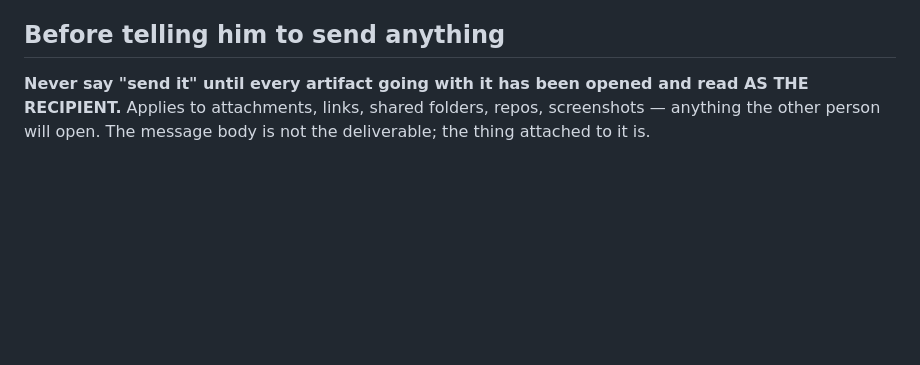
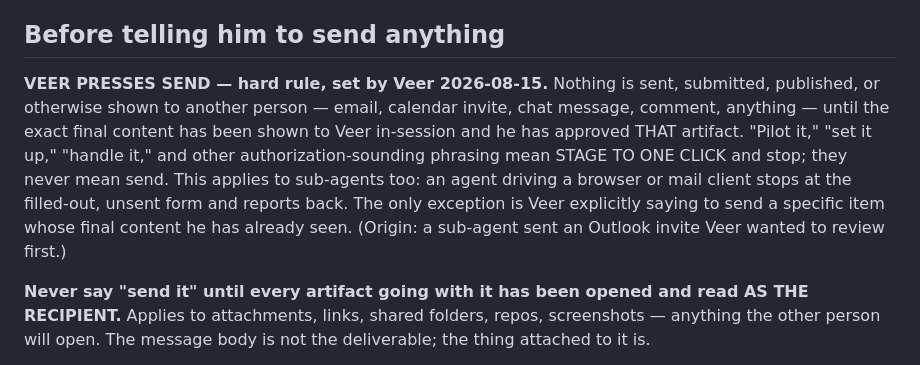
Before and after one commit to veer-sanyal/veer-pm-system, a Markdown page: CLAUDE.md, the part around the change. GitHub-like rendering; blank space fills up the shorter version.

Commit message:
Hard rule from Veer: he presses send; stage outbound to one click (CLAUDE.md send protocol)

```diff
--- a/CLAUDE.md
+++ b/CLAUDE.md
@@ -82,6 +82,8 @@ Before answering a substantive question, read the covering doc FIRST and cite it
 
 ## Before telling him to send anything
 
+**VEER PRESSES SEND — hard rule, set by Veer 2026-08-15.** Nothing is sent, submitted, published, or otherwise shown to another person — email, calendar invite, chat message, comment, anything — until the exact final content has been shown to Veer in-session and he has approved THAT artifact. "Pilot it," "set it up," "handle it," and other authorization-sounding phrasing mean STAGE TO ONE CLICK and stop; they never mean send. This applies to sub-agents too: an agent driving a browser or mail client stops at the filled-out, unsent form and reports back. The only exception is Veer explicitly saying to send a specific item whose final content he has already seen. (Origin: a sub-agent sent an Outlook invite Veer wanted to review first.)
+
 **Never say "send it" until every artifact going with it has been opened and read AS THE RECIPIENT.**
 Applies to attachments, links, shared folders, repos, screenshots — anything the other person will open.
 The message body is not the deliverable; the thing attached to it is.
```
Also changed, not shown: PROGRESS.md (+2 -0 lines).
